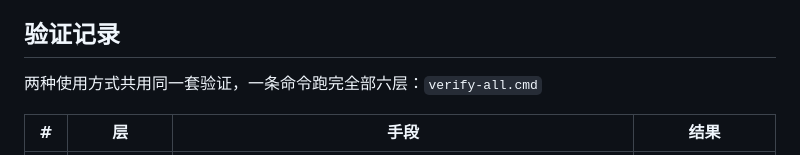
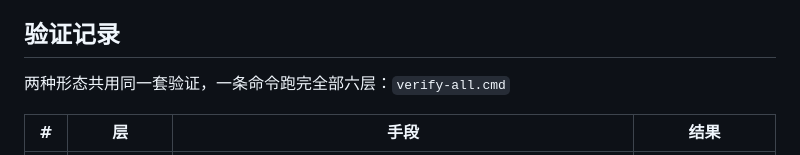
Before and after one commit to Alter2007/bpmn-gen, a Markdown page: README.md, the part around the change. Rendered like a GitHub page.

Commit message:
docs: fix wording consistency (form 1 / form 2)

```diff
--- a/README.md
+++ b/README.md
@@ -348,7 +348,7 @@ bpmn-gen/                    73 个文件
 
 ## 验证记录
 
-两种使用方式共用同一套验证，一条命令跑完全部六层：`verify-all.cmd`
+两种形态共用同一套验证，一条命令跑完全部六层：`verify-all.cmd`
 
 | # | 层 | 手段 | 结果 |
 |---|---|---|---|
```
